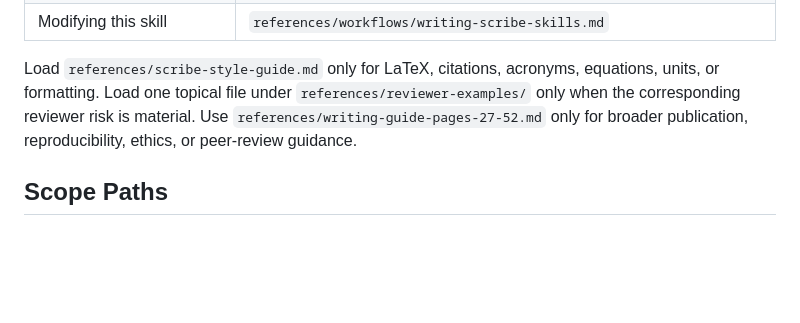
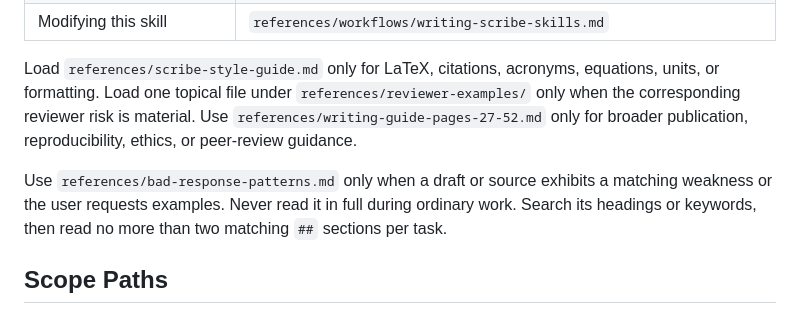
Before and after one commit to MatheusFS-dev/agent-workspace-template, a Markdown page: skills/scribe/SKILL.md, the part around the change. GitHub-like rendering; blank space fills up the shorter version.

Commit message:
feat: [SCRIBE SKILL CHANGE] added bad examples feature to the skill

```diff
--- a/skills/scribe/SKILL.md
+++ b/skills/scribe/SKILL.md
@@ -60,6 +60,8 @@ Use the heavier scope when uncertain. Upgrade if hidden complexity appears.
 
 Load `references/scribe-style-guide.md` only for LaTeX, citations, acronyms, equations, units, or formatting. Load one topical file under `references/reviewer-examples/` only when the corresponding reviewer risk is material. Use `references/writing-guide-pages-27-52.md` only for broader publication, reproducibility, ethics, or peer-review guidance.
 
+Use `references/bad-response-patterns.md` only when a draft or source exhibits a matching weakness or the user requests examples. Never read it in full during ordinary work. Search its headings or keywords, then read no more than two matching `##` sections per task.
+
 ## Scope Paths
 
 ### Micro
```
Also changed, not shown: 3 other files.
